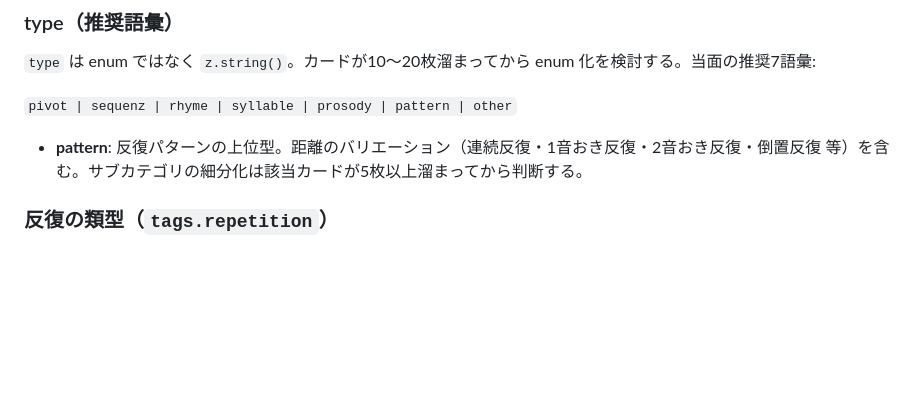
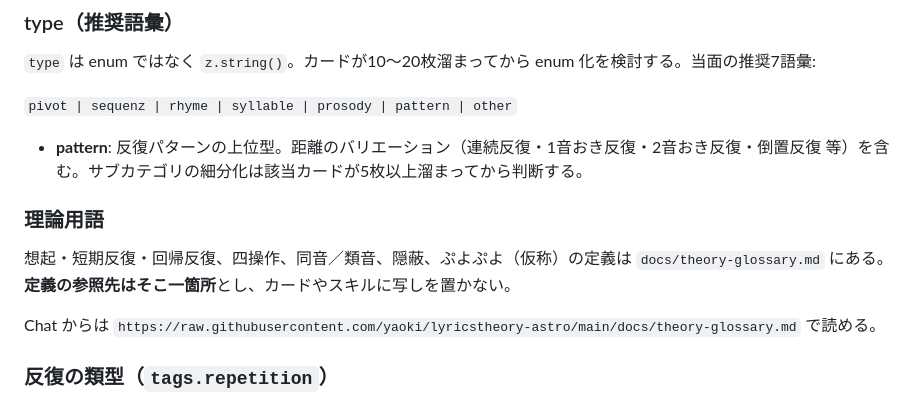
Before and after one commit to yaoki/lyricstheory-astro, a Markdown page: CLAUDE.md, the part around the change. Rendered like a GitHub page; blank space fills up the shorter version.

```diff
--- a/CLAUDE.md
+++ b/CLAUDE.md
@@ -53,6 +53,12 @@
 `pivot | sequenz | rhyme | syllable | prosody | pattern | other`
 
 - **pattern**: 反復パターンの上位型。距離のバリエーション（連続反復・1音おき反復・2音おき反復・倒置反復 等）を含む。サブカテゴリの細分化は該当カードが5枚以上溜まってから判断する。
+
+### 理論用語
+
+想起・短期反復・回帰反復、四操作、同音／類音、隠蔽、ぷよぷよ（仮称）の定義は `docs/theory-glossary.md` にある。**定義の参照先はそこ一箇所**とし、カードやスキルに写しを置かない。
+
+Chat からは `https://raw.githubusercontent.com/yaoki/lyricstheory-astro/main/docs/theory-glossary.md` で読める。
 
 ### 反復の類型（`tags.repetition`）
 
```
Also changed, not shown: docs/theory-glossary.md (added, +141 -0 lines).
